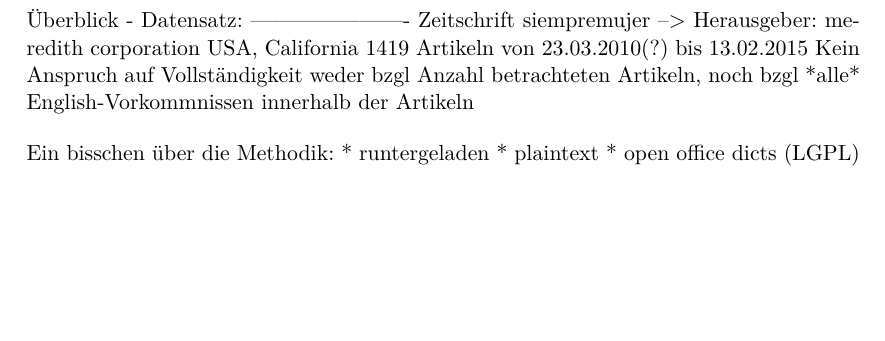
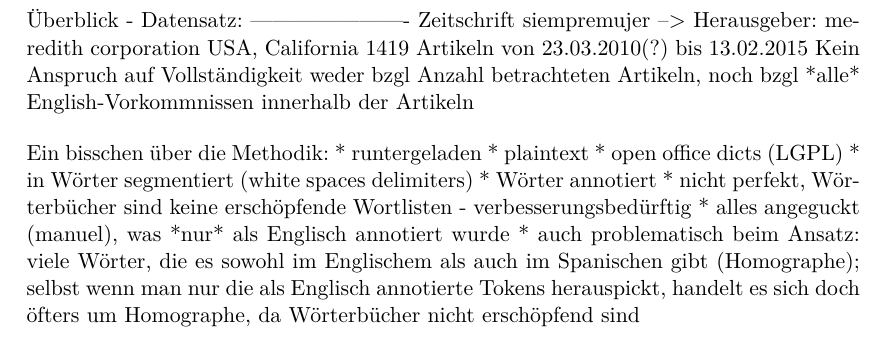
Before and after one commit to lusy/hausarbeiten, a LaTeX document (spanishNYC/hausarbeit/main.tex, which reads spanishNYC/hausarbeit/3-Korpusueberblick.tex): part of page 6 of 9, cut so that both start at the same text, the shorter picture padded with empty space. Compiled offline with pdfLaTeX.

Commit message:
add notes on methodik

```diff
--- a/spanishNYC/hausarbeit/3-Korpusueberblick.tex
+++ b/spanishNYC/hausarbeit/3-Korpusueberblick.tex
@@ -10,3 +10,8 @@
 * runtergeladen
 * plaintext
 * open office dicts (LGPL)
+* in Wörter segmentiert (white spaces delimiters)
+* Wörter annotiert
+* nicht perfekt, Wörterbücher sind keine erschöpfende Wortlisten - verbesserungsbedürftig
+* alles angeguckt (manuel), was *nur* als Englisch annotiert wurde
+* auch problematisch beim Ansatz: viele Wörter, die es sowohl im Englischem als auch im Spanischen gibt (Homographe); selbst wenn man nur die als Englisch annotierte Tokens herauspickt, handelt es sich doch öfters um Homographe, da Wörterbücher nicht erschöpfend sind
```
